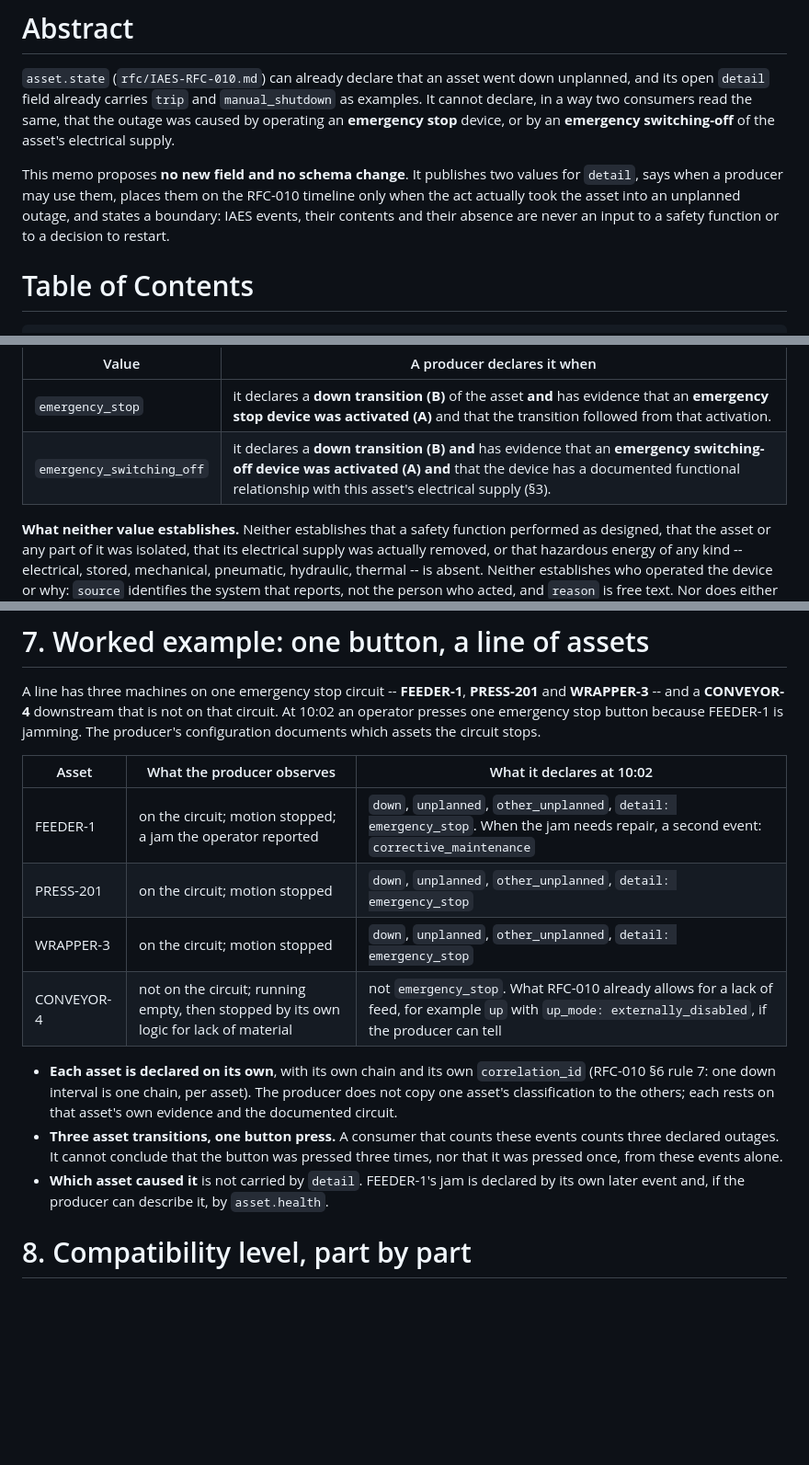
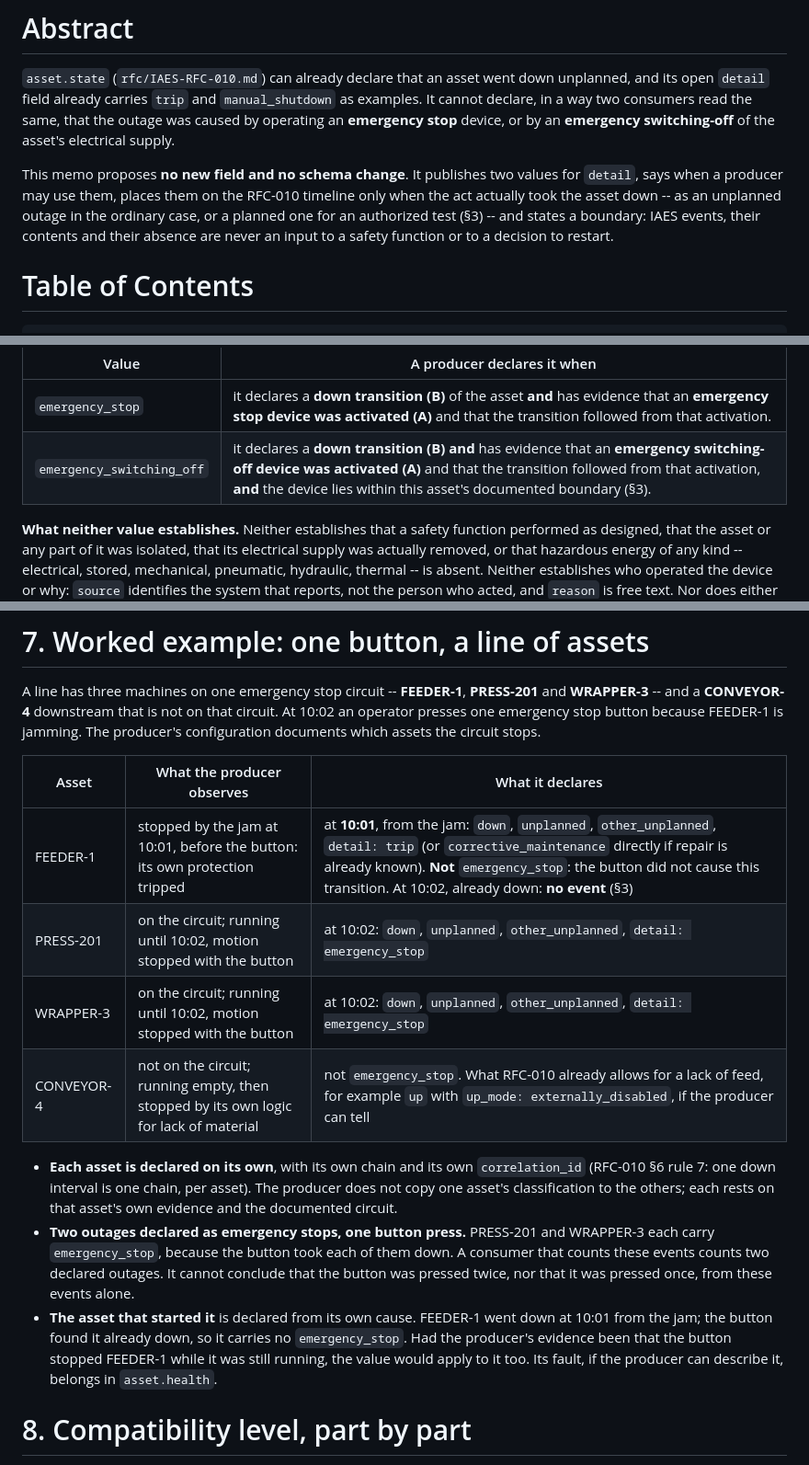
Before and after one commit to wertek-ai/iaes, a Markdown page: rfc/IAES-RFC-014.md, 3 parts joined by grey strips. Shown at 92% size. Drawn GitHub-style; blank space fills up the shorter version.

```diff
--- a/rfc/IAES-RFC-014.md
+++ b/rfc/IAES-RFC-014.md
@@ -68,8 +75,9 @@ device, or by an **emergency switching-off** of the asset's electrical supply.
 
 This memo proposes **no new field and no schema change**. It publishes two
 values for `detail`, says when a producer may use them, places them on the
-RFC-010 timeline only when the act actually took the asset into an unplanned
-outage, and states a boundary: IAES events, their contents and their absence
+RFC-010 timeline only when the act actually took the asset down -- as an
+unplanned outage in the ordinary case, or a planned one for an authorized test
+(§3) -- and states a boundary: IAES events, their contents and their absence
 are never an input to a safety function or to a decision to restart.
 
 # Table of Contents
@@ -129,7 +137,7 @@ observations, and a producer may have evidence of one and not the others:
 | Value | A producer declares it when |
 |---|---|
 | `emergency_stop` | it declares a **down transition (B)** of the asset **and** has evidence that an **emergency stop device was activated (A)** and that the transition followed from that activation. |
-| `emergency_switching_off` | it declares a **down transition (B)** **and** has evidence that an **emergency switching-off device was activated (A)** **and** that the device has a documented functional relationship with this asset's electrical supply (§3). |
+| `emergency_switching_off` | it declares a **down transition (B)** **and** has evidence that an **emergency switching-off device was activated (A)** and that the transition followed from that activation, **and** the device lies within this asset's documented boundary (§3). |
 
 **What neither value establishes.** Neither establishes that a safety function
 performed as designed, that the asset or any part of it was isolated, that its
@@ -331,23 +357,27 @@ on that circuit. At 10:02 an operator presses one emergency stop button because
 FEEDER-1 is jamming. The producer's configuration documents which assets the
 circuit stops.
 
-| Asset | What the producer observes | What it declares at 10:02 |
+| Asset | What the producer observes | What it declares |
 |---|---|---|
-| FEEDER-1 | on the circuit; motion stopped; a jam the operator reported | `down`, `unplanned`, `other_unplanned`, `detail: emergency_stop`. When the jam needs repair, a second event: `corrective_maintenance` |
-| PRESS-201 | on the circuit; motion stopped | `down`, `unplanned`, `other_unplanned`, `detail: emergency_stop` |
-| WRAPPER-3 | on the circuit; motion stopped | `down`, `unplanned`, `other_unplanned`, `detail: emergency_stop` |
+| FEEDER-1 | stopped by the jam at 10:01, before the button: its own protection tripped | at **10:01**, from the jam: `down`, `unplanned`, `other_unplanned`, `detail: trip` (or `corrective_maintenance` directly if repair is already known). **Not** `emergency_stop`: the button did not cause this transition. At 10:02, already down: **no event** (§3) |
+| PRESS-201 | on the circuit; running until 10:02, motion stopped with the button | at 10:02: `down`, `unplanned`, `other_unplanned`, `detail: emergency_stop` |
+| WRAPPER-3 | on the circuit; running until 10:02, motion stopped with the button | at 10:02: `down`, `unplanned`, `other_unplanned`, `detail: emergency_stop` |
 | CONVEYOR-4 | not on the circuit; running empty, then stopped by its own logic for lack of material | not `emergency_stop`. What RFC-010 already allows for a lack of feed, for example `up` with `up_mode: externally_disabled`, if the producer can tell |
 
 - **Each asset is declared on its own**, with its own chain and its own
   `correlation_id` (RFC-010 §6 rule 7: one down interval is one chain, per
   asset). The producer does not copy one asset's classification to the others;
   each rests on that asset's own evidence and the documented circuit.
-- **Three asset transitions, one button press.** A consumer that counts these
-  events counts three declared outages. It cannot conclude that the button was
-  pressed three times, nor that it was pressed once, from these events alone.
-- **Which asset caused it** is not carried by `detail`. FEEDER-1's jam is
-  declared by its own later event and, if the producer can describe it, by
-  `asset.health`.
+- **Two outages declared as emergency stops, one button press.** PRESS-201
+  and WRAPPER-3 each carry `emergency_stop`, because the button took each of
+  them down. A consumer that counts these events counts two declared outages.
+  It cannot conclude that the button was pressed twice, nor that it was pressed
+  once, from these events alone.
+- **The asset that started it** is declared from its own cause. FEEDER-1 went
+  down at 10:01 from the jam; the button found it already down, so it carries
+  no `emergency_stop`. Had the producer's evidence been that the button stopped
+  FEEDER-1 while it was still running, the value would apply to it too. Its
+  fault, if the producer can describe it, belongs in `asset.health`.
 
 # 8. Compatibility level, part by part
 
```
Also changed, not shown: other parts of rfc/IAES-RFC-014.md (+43 -15 lines).
